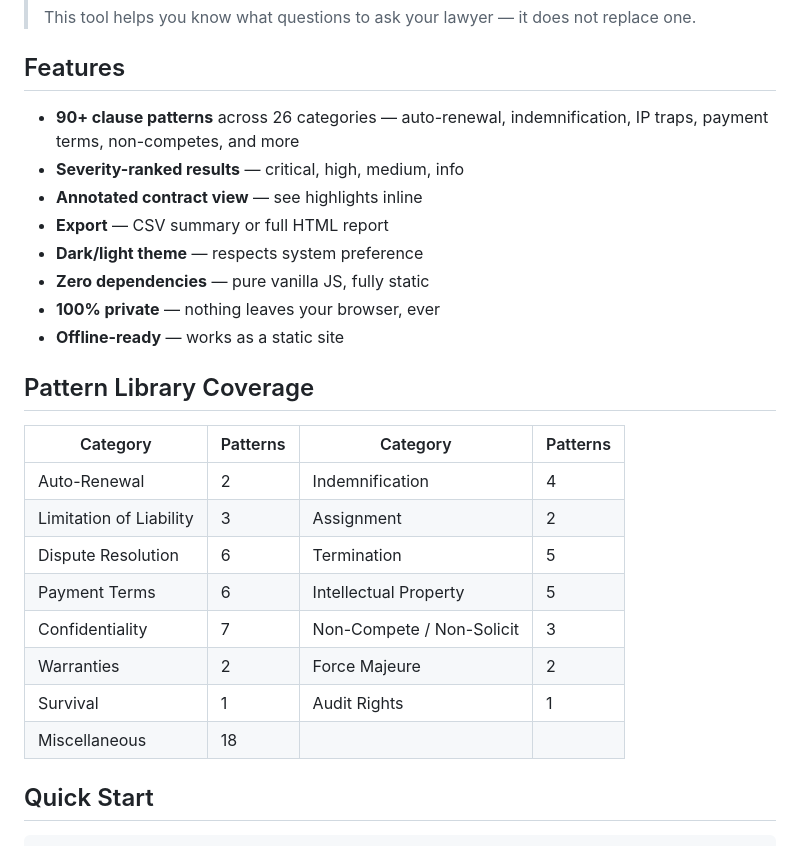
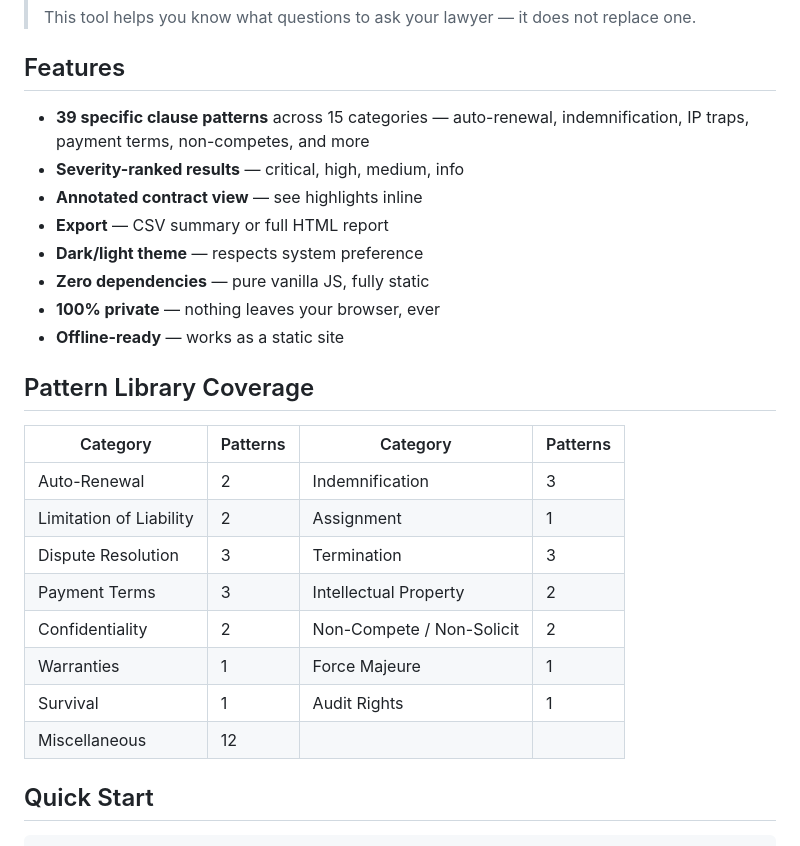
Before and after one commit to AieatAssam/clause-guard, a Markdown page: README.md, the part around one of its changes. Drawn GitHub-style.

```diff
--- a/README.md
+++ b/README.md
@@ -18,7 +24,7 @@
 
 ## Features
 
-- **90+ clause patterns** across 26 categories — auto-renewal, indemnification, IP traps, payment terms, non-competes, and more
+- **39 specific clause patterns** across 15 categories — auto-renewal, indemnification, IP traps, payment terms, non-competes, and more
 - **Severity-ranked results** — critical, high, medium, info
 - **Annotated contract view** — see highlights inline
 - **Export** — CSV summary or full HTML report
@@ -31,14 +37,14 @@
 
 | Category | Patterns | Category | Patterns |
 |---|---|---|---|
-| Auto-Renewal | 2 | Indemnification | 4 |
-| Limitation of Liability | 3 | Assignment | 2 |
-| Dispute Resolution | 6 | Termination | 5 |
-| Payment Terms | 6 | Intellectual Property | 5 |
-| Confidentiality | 7 | Non-Compete / Non-Solicit | 3 |
-| Warranties | 2 | Force Majeure | 2 |
+| Auto-Renewal | 2 | Indemnification | 3 |
+| Limitation of Liability | 2 | Assignment | 1 |
+| Dispute Resolution | 3 | Termination | 3 |
+| Payment Terms | 3 | Intellectual Property | 2 |
+| Confidentiality | 2 | Non-Compete / Non-Solicit | 2 |
+| Warranties | 1 | Force Majeure | 1 |
 | Survival | 1 | Audit Rights | 1 |
-| Miscellaneous | 18 | | |
+| Miscellaneous | 12 | | |
 
 ## Quick Start
 
```
Also changed, not shown: other parts of README.md (+8 -2 lines), screenshot-main.png (added), screenshot-samples.png (added).
